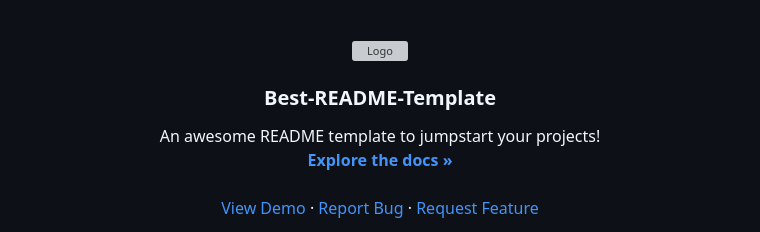
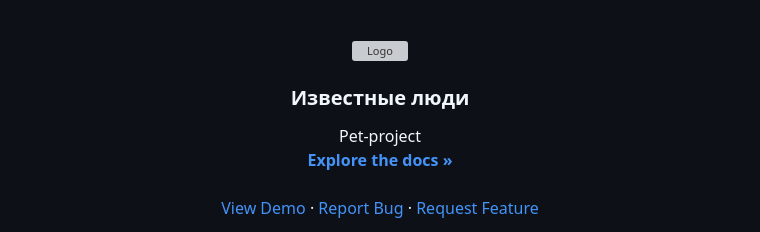
Before and after one commit to ForwardingAgent/My_first_website, a Markdown page: README.md, the part around the change. Rendered like a GitHub page; grey boxes are pictures that could not be loaded.

```diff
--- a/README.md
+++ b/README.md
@@ -34,10 +34,10 @@
     <img src="images/logo.png" alt="Logo" width="80" height="80">
   </a>
 
-  <h3 align="center">Best-README-Template</h3>
+  <h3 align="center">Известные люди</h3>
 
   <p align="center">
-    An awesome README template to jumpstart your projects!
+    Pet-project
     <br />
     <a href="https://github.com/othneildrew/Best-README-Template"><strong>Explore the docs »</strong></a>
     <br />
```
